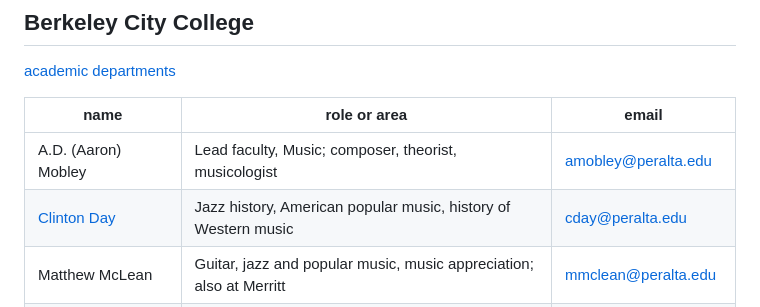
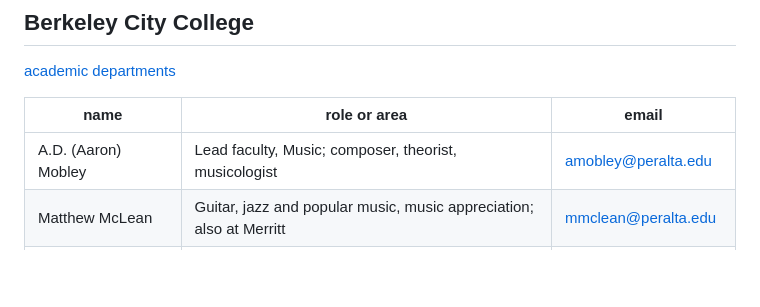
Before and after one commit to csuebmusic/music-curriculum, a Markdown page: documents/community-college-contacts.md, the part around the change. GitHub-like rendering; blank space fills up the shorter version.

Commit message:
remove Clinton Day from Berkeley City College
No longer an instructor there.

```diff
--- a/documents/community-college-contacts.md
+++ b/documents/community-college-contacts.md
@@ -9,7 +9,6 @@ Music faculty at the community colleges that send transfer students to the Depar
 | name | role or area | email |
 | --- | --- | --- |
 | A.D. (Aaron) Mobley | Lead faculty, Music; composer, theorist, musicologist | amobley@peralta.edu |
-| [Clinton Day](http://www.clintondaymusic.com) | Jazz history, American popular music, history of Western music | cday@peralta.edu |
 | Matthew McLean | Guitar, jazz and popular music, music appreciation; also at Merritt | mmclean@peralta.edu |
 | [Alfred (Fred) Randolph](https://www.fredrandolph.com/) | Music | arandolph@peralta.edu |
 
```
